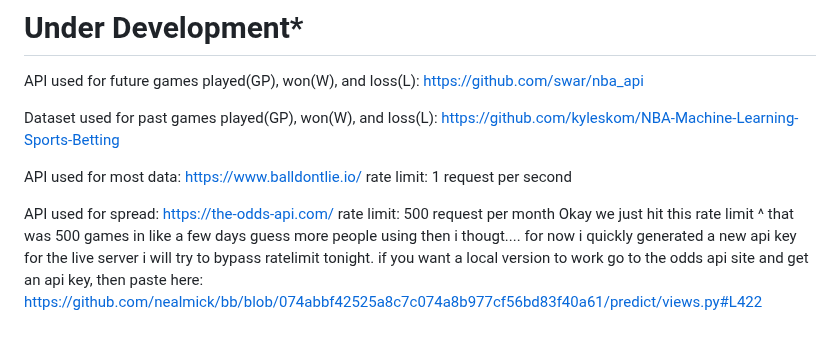
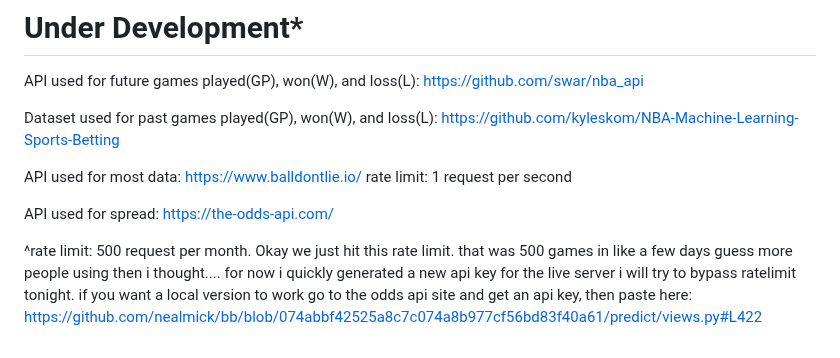
Before and after one commit to nealmick/bb, a Markdown page: README.md, the part around the change. Drawn GitHub-style; blank space fills up the shorter version.

```diff
--- a/README.md
+++ b/README.md
@@ -97,9 +97,9 @@ https://github.com/kyleskom/NBA-Machine-Learning-Sports-Betting
 
 API used for most data: https://www.balldontlie.io/ rate limit: 1 request per second
 
-API used for spread: https://the-odds-api.com/ rate limit: 500 request per month
-Okay we just hit this rate limit ^
-that was 500 games in like a few days guess more people using then i thougt....
+API used for spread: https://the-odds-api.com/
+
+^rate limit: 500 request per month.  Okay we just hit this rate limit.  that was 500 games in like a few days guess more people using then i thought....
 for now i quickly generated a new api key for the live server i will try to bypass ratelimit tonight.
 if you want a local version to work go to the odds api site and get an api key, then paste here:
 https://github.com/nealmick/bb/blob/074abbf42525a8c7c074a8b977cf56bd83f40a61/predict/views.py#L422
```
